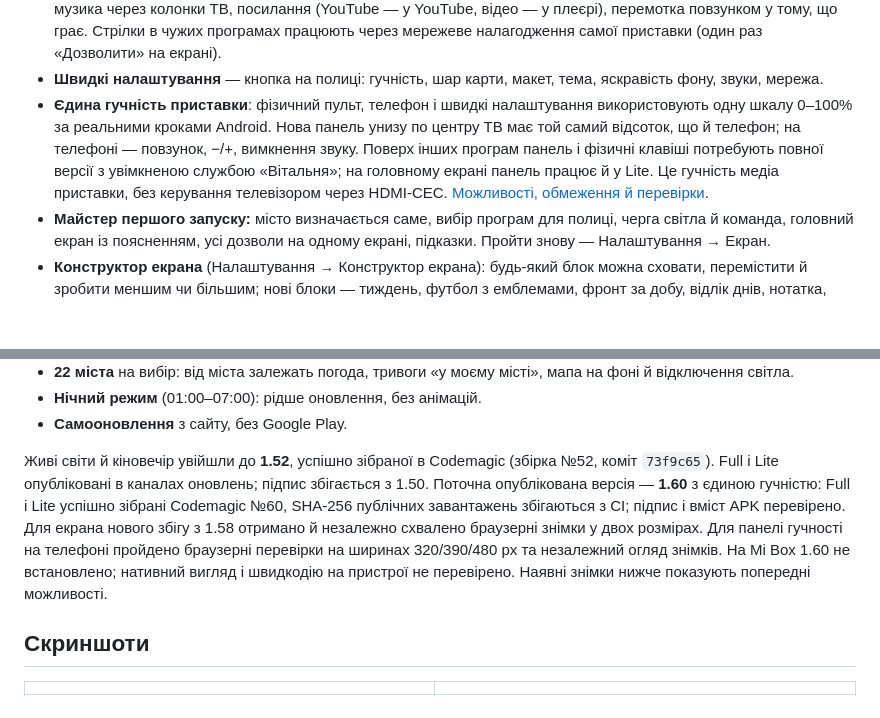
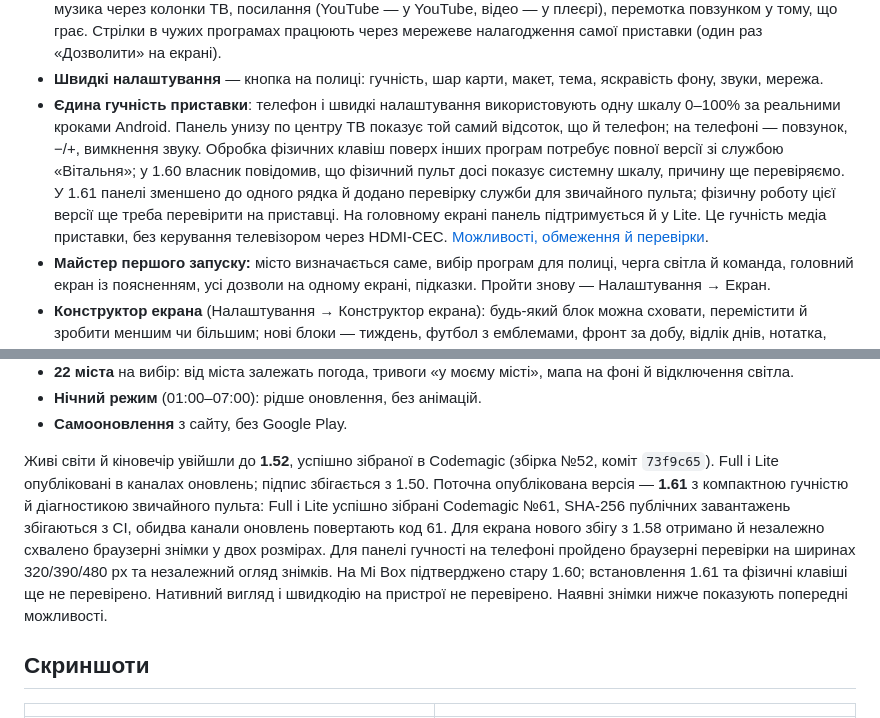
Before and after one commit to yevheniipichkur/tvhome-launcher, a Markdown page: README.md, 2 parts joined by grey strips. Drawn GitHub-style; blank space fills up the shorter version.

Commit message:
Document compact volume 1.61 and deferred device investigation

```diff
--- a/README.md
+++ b/README.md
@@ -26,7 +26,7 @@ news and an app shelf. The UI is in Ukrainian. MIT licensed.*
 - **Налаштування з розділами** (Екран · Карта · Полиця · Дані · Система): значки й пояснення до кожного пункту, перемикачі, а екран поруч — зміни видно одразу. «Про приставку»: пам’ять, сховище, температура, IP. «Звільнити пам’ять» закриває фонові програми.
 - **Пульт і клавіатура з телефону** (повна й Lite): лаунчер сам піднімає в домашній мережі сторінку `http://<приставка>:8765` — QR-код і шестизначний код у Налаштуваннях → Телефон. Головне — клавіатура: «Вітальня: клавіатура з телефону» вписує текст із телефону в будь-яке поле на телевізорі (пошук YouTube, Lampa, пароль Wi‑Fi), кирилицею теж. Ще стрілки й ОК або тачпад із жестами, Назад/Додому, медіа, гучність повзунком, запуск програм і встановлення APK з телефону. З телефону на телевізор: фото й відео слайд-шоу, музика через колонки ТВ, посилання (YouTube — у YouTube, відео — у плеєрі), перемотка повзунком у тому, що грає. Стрілки в чужих програмах працюють через мережеве налагодження самої приставки (один раз «Дозволити» на екрані).
 - **Швидкі налаштування** — кнопка на полиці: гучність, шар карти, макет, тема, яскравість фону, звуки, мережа.
-- **Єдина гучність приставки**: фізичний пульт, телефон і швидкі налаштування використовують одну шкалу 0–100% за реальними кроками Android. Нова панель унизу по центру ТВ має той самий відсоток, що й телефон; на телефоні — повзунок, −/+, вимкнення звуку. Поверх інших програм панель і фізичні клавіші потребують повної версії з увімкненою службою «Вітальня»; на головному екрані панель працює й у Lite. Це гучність медіа приставки, без керування телевізором через HDMI-CEC. [Можливості, обмеження й перевірки](docs/volume.md).
+- **Єдина гучність приставки**: телефон і швидкі налаштування використовують одну шкалу 0–100% за реальними кроками Android. Панель унизу по центру ТВ показує той самий відсоток, що й телефон; на телефоні — повзунок, −/+, вимкнення звуку. Обробка фізичних клавіш поверх інших програм потребує повної версії зі службою «Вітальня»; у 1.60 власник повідомив, що фізичний пульт досі показує системну шкалу, причину ще перевіряємо. У 1.61 панелі зменшено до одного рядка й додано перевірку служби для звичайного пульта; фізичну роботу цієї версії ще треба перевірити на приставці. На головному екрані панель підтримується й у Lite. Це гучність медіа приставки, без керування телевізором через HDMI-CEC. [Можливості, обмеження й перевірки](docs/volume.md).
 - **Майстер першого запуску:** місто визначається саме, вибір програм для полиці, черга світла й команда, головний екран із поясненням, усі дозволи на одному екрані, підказки. Пройти знову — Налаштування → Екран.
 - **Конструктор екрана** (Налаштування → Конструктор екрана): будь-який блок можна сховати, перемістити й зробити меншим чи більшим; нові блоки — тиждень, футбол з емблемами, фронт за добу, відлік днів, нотатка, фото дня Вікіпедії, другий годинник. Права частина — карта, великий годинник, фото дня, календар або нічого. Полиця — розмір карток, підписи, один чи два ряди, які кнопки показувати. Колір акценту (12), годинник (тонкий, жирний, табло, стрілки, словами), шрифт, панелі, кути, рамки. «Скинути все» повертає як було.
 - **Меню програми:** затисніть ОК на програмі (або кнопку меню) — відкрити, перемістити на полиці, прибрати з полиці, інформація, видалити.
@@ -49,7 +49,7 @@ news and an app shelf. The UI is in Ukrainian. MIT licensed.*
 - **Нічний режим** (01:00–07:00): рідше оновлення, без анімацій.
 - **Самооновлення** з сайту, без Google Play.
 
-Живі світи й кіновечір увійшли до **1.52**, успішно зібраної в Codemagic (збірка №52, коміт `73f9c65`). Full і Lite опубліковані в каналах оновлень; підпис збігається з 1.50. Поточна опублікована версія — **1.60** з єдиною гучністю: Full і Lite успішно зібрані Codemagic №60, SHA-256 публічних завантажень збігаються з CI; підпис і вміст APK перевірено. Для екрана нового збігу з 1.58 отримано й незалежно схвалено браузерні знімки у двох розмірах. Для панелі гучності на телефоні пройдено браузерні перевірки на ширинах 320/390/480 px та незалежний огляд знімків. На Mi Box 1.60 не встановлено; нативний вигляд і швидкодію на пристрої не перевірено. Наявні знімки нижче показують попередні можливості.
+Живі світи й кіновечір увійшли до **1.52**, успішно зібраної в Codemagic (збірка №52, коміт `73f9c65`). Full і Lite опубліковані в каналах оновлень; підпис збігається з 1.50. Поточна опублікована версія — **1.61** з компактною гучністю й діагностикою звичайного пульта: Full і Lite успішно зібрані Codemagic №61, SHA-256 публічних завантажень збігаються з CI, обидва канали оновлень повертають код 61. Для екрана нового збігу з 1.58 отримано й незалежно схвалено браузерні знімки у двох розмірах. Для панелі гучності на телефоні пройдено браузерні перевірки на ширинах 320/390/480 px та незалежний огляд знімків. На Mi Box підтверджено стару 1.60; встановлення 1.61 та фізичні клавіші ще не перевірено. Нативний вигляд і швидкодію на пристрої не перевірено. Наявні знімки нижче показують попередні можливості.
 
 ## Скриншоти
 
```
Also changed, not shown: docs/volume.md (+16 -8 lines).
